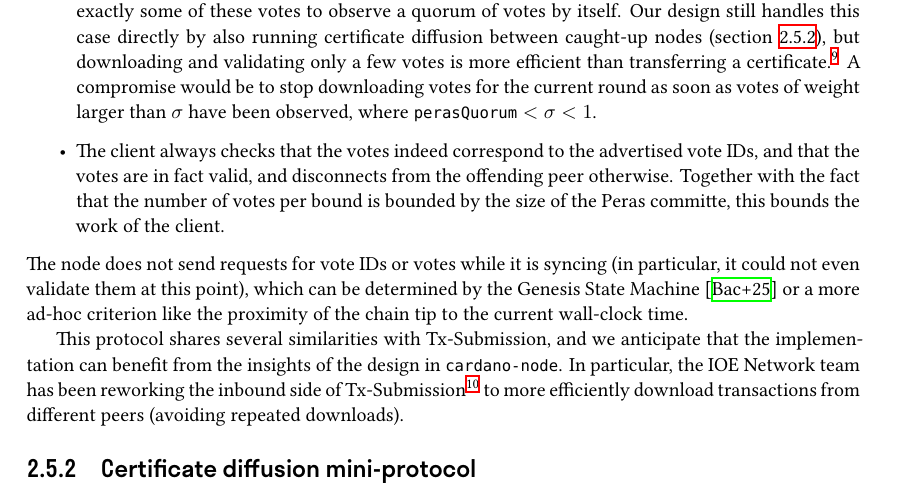
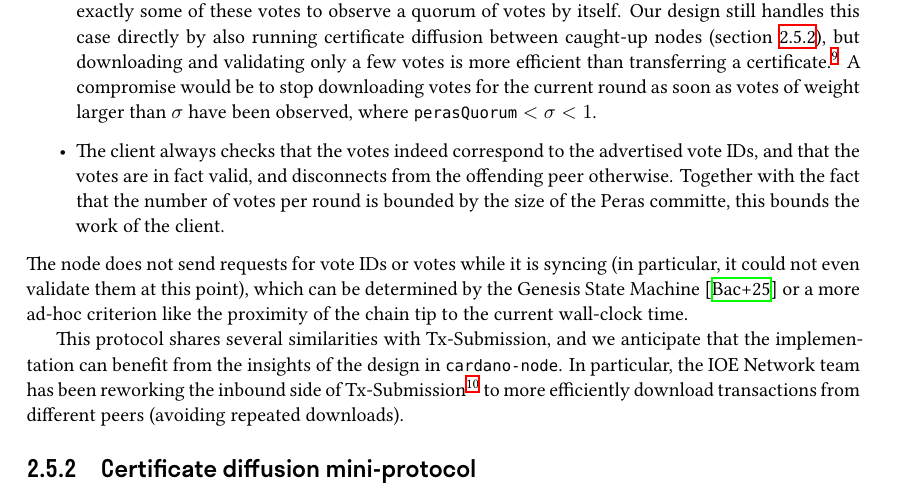
Before and after one commit to tweag/cardano-peras, a LaTeX document (design/peras-design.tex, which reads design/protocol-changes/vote-cert-diffusion.tex): part of page 16 of 28, cut so that both start at the same text. Compiled offline with XeLaTeX.

Commit message:
Update design/protocol-changes/vote-cert-diffusion.tex
Co-authored-by: Nicolas Jeannerod <nicolas.jeannerod@moduscreate.com>

```diff
--- a/design/protocol-changes/vote-cert-diffusion.tex
+++ b/design/protocol-changes/vote-cert-diffusion.tex
@@ -58,7 +58,7 @@ We now describe the dynamics of an honest node engaging as the client in vote di
 A compromise would be to stop downloading votes for the current round as soon as votes of weight larger than $\sigma$ have been observed, where $\perasQuorum < \sigma < 1$.
 \item
   The client always checks that the votes indeed correspond to the advertised vote IDs, and that the votes are in fact valid, and disconnects from the offending peer otherwise.
-  Together with the fact that the number of votes per bound is bounded by the size of the Peras committe, this bounds the work of the client.
+  Together with the fact that the number of votes per round is bounded by the size of the Peras committe, this bounds the work of the client.
 \end{itemize}
 The node does not send requests for vote IDs or votes while it is syncing (in particular, it could not even validate them at this point), which can be determined by the Genesis State Machine \parencite{genesis-implementation-documentation} or a more ad-hoc criterion like the proximity of the chain tip to the current wall-clock time.
 
```
